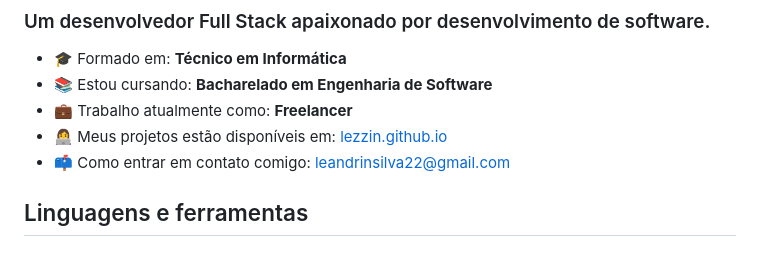
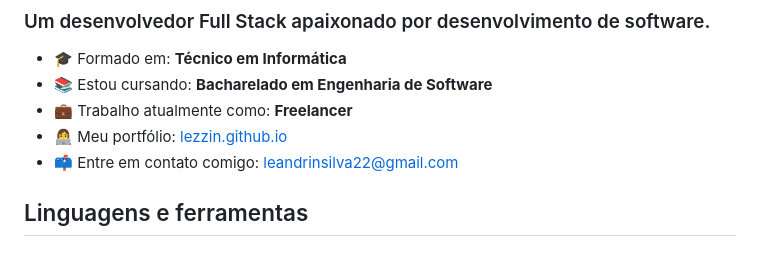
Before and after one commit to lezzin/lezzin, a Markdown page: README.md, the part around the change. Rendered like a GitHub page.

```diff
--- a/README.md
+++ b/README.md
@@ -5,8 +5,8 @@
 - 🎓 Formado em: **Técnico em Informática**
 - 📚 Estou cursando: **Bacharelado em Engenharia de Software**
 - 💼 Trabalho atualmente como: **Freelancer**
-- 👩‍💻 Meus projetos estão disponíveis em: [lezzin.github.io](https://lezzin.github.io/)
-- 📫 Como entrar em contato comigo: [leandrinsilva22@gmail.com](mailto:leandrinsilva22@gmail.com)
+- 👩‍💻 Meu portfólio: [lezzin.github.io](https://lezzin.github.io/)
+- 📫 Entre em contato comigo: [leandrinsilva22@gmail.com](mailto:leandrinsilva22@gmail.com)
 
 ## Linguagens e ferramentas
 
```
